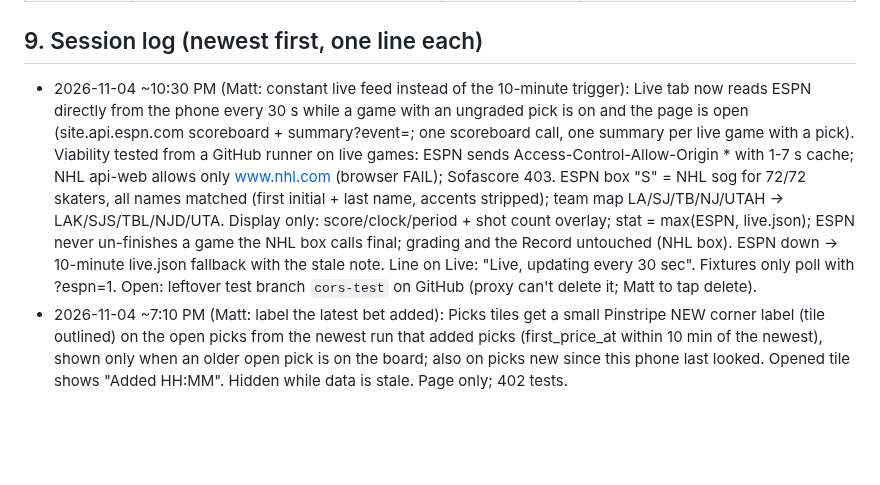
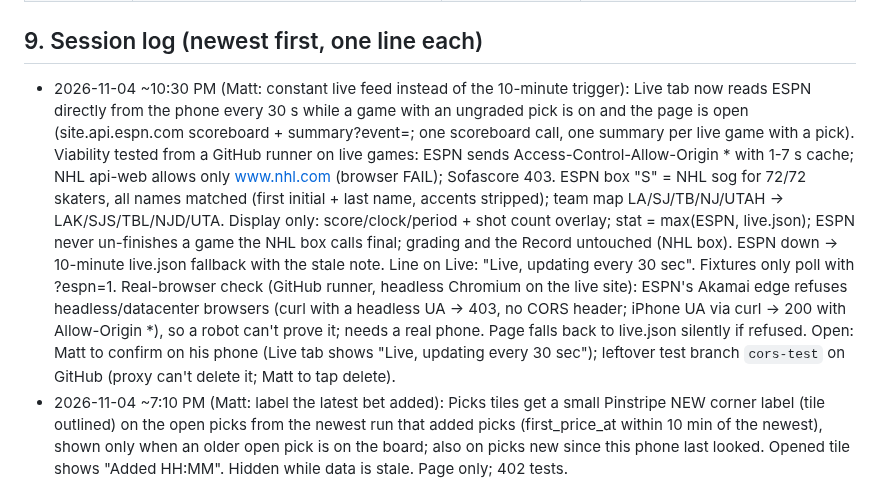
Before and after one commit to MSasportas/prop-check-nhl, a Markdown page: TEAM.md, the part around the change. Rendered like a GitHub page; blank space fills up the shorter version.

Commit message:
TEAM.md: ESPN live feed real-browser notes
Co-Authored-By: Claude Opus 5.5 <noreply@anthropic.com>
Claude-Session: https://claude.ai/code/session_0149RBrX5mpAJ45GXJuVAA1u

```diff
--- a/TEAM.md
+++ b/TEAM.md
@@ -522,7 +522,7 @@ probability x Hard Rock decimal payout - 1, on unrounded numbers; every threshol
 | 2026-10-11 | v1.0 set (section 4) | First build: Sharp standard from the DS backtest (2024-25 fit, 2025-26 out of sample) and one live Hard Rock pull | Backtest only; 0 graded live legs |
 
 ## 9. Session log (newest first, one line each)
-- 2026-11-04 ~10:30 PM (Matt: constant live feed instead of the 10-minute trigger): Live tab now reads ESPN directly from the phone every 30 s while a game with an ungraded pick is on and the page is open (site.api.espn.com scoreboard + summary?event=; one scoreboard call, one summary per live game with a pick). Viability tested from a GitHub runner on live games: ESPN sends Access-Control-Allow-Origin * with 1-7 s cache; NHL api-web allows only www.nhl.com (browser FAIL); Sofascore 403. ESPN box "S" = NHL sog for 72/72 skaters, all names matched (first initial + last name, accents stripped); team map LA/SJ/TB/NJ/UTAH -> LAK/SJS/TBL/NJD/UTA. Display only: score/clock/period + shot count overlay; stat = max(ESPN, live.json); ESPN never un-finishes a game the NHL box calls final; grading and the Record untouched (NHL box). ESPN down -> 10-minute live.json fallback with the stale note. Line on Live: "Live, updating every 30 sec". Fixtures only poll with ?espn=1. Open: leftover test branch `cors-test` on GitHub (proxy can't delete it; Matt to tap delete).
+- 2026-11-04 ~10:30 PM (Matt: constant live feed instead of the 10-minute trigger): Live tab now reads ESPN directly from the phone every 30 s while a game with an ungraded pick is on and the page is open (site.api.espn.com scoreboard + summary?event=; one scoreboard call, one summary per live game with a pick). Viability tested from a GitHub runner on live games: ESPN sends Access-Control-Allow-Origin * with 1-7 s cache; NHL api-web allows only www.nhl.com (browser FAIL); Sofascore 403. ESPN box "S" = NHL sog for 72/72 skaters, all names matched (first initial + last name, accents stripped); team map LA/SJ/TB/NJ/UTAH -> LAK/SJS/TBL/NJD/UTA. Display only: score/clock/period + shot count overlay; stat = max(ESPN, live.json); ESPN never un-finishes a game the NHL box calls final; grading and the Record untouched (NHL box). ESPN down -> 10-minute live.json fallback with the stale note. Line on Live: "Live, updating every 30 sec". Fixtures only poll with ?espn=1. Real-browser check (GitHub runner, headless Chromium on the live site): ESPN's Akamai edge refuses headless/datacenter browsers (curl with a headless UA -> 403, no CORS header; iPhone UA via curl -> 200 with Allow-Origin *), so a robot can't prove it; needs a real phone. Page falls back to live.json silently if refused. Open: Matt to confirm on his phone (Live tab shows "Live, updating every 30 sec"); leftover test branch `cors-test` on GitHub (proxy can't delete it; Matt to tap delete).
 - 2026-11-04 ~7:10 PM (Matt: label the latest bet added): Picks tiles get a small Pinstripe NEW corner label (tile outlined) on the open picks from the newest run that added picks (first_price_at within 10 min of the newest), shown only when an older open pick is on the board; also on picks new since this phone last looked. Opened tile shows "Added HH:MM". Hidden while data is stale. Page only; 402 tests.
 - 2026-11-04 ~2:50 PM (Matt: "use this theme, change nothing else"): page reskinned to **Ballpark**, light only. Clear Sky #DCE9F7 bg, Home Whites #F4F8FD cards, Dugout Navy #0B1F3A text, Slate #4A6181 muted + losses, Stitch Red #C8102E Hard Rock button + wins/edge, Pinstripe #1E5AA8 links/live/fresh, Chalk Line #B9CDE6 borders, Selected Tint #FBE3E7 / Deep Stitch #A00D25 open tile. Fonts bundled: Graduate (headlines), IBM Plex Sans (body), IBM Plex Mono (odds, numbers). Mapping calls: TOO LATE = solid navy stamp (no amber in Ballpark); data-health OK dots = Pinstripe, data problems = Stitch Red; calendar up days red, down days slate (Ballpark wins/losses, replaces green/red). Dark mode and the ?theme=light QA switch removed. Layout, tabs and data untouched; 402 tests; 9 views at 380px, no sideways scroll or JS errors.
 - 2026-11-04 1:45 PM daily check: chain alive (link 236, run 936 in progress, status 1:40 PM, Pages builds success), all steps/sources ok. Pull A ran 1 PM (4 games: OTT@BUF, CHI@FLA 7:30, SJS@LAK, CGY@SEA 10); page says No picks yet, next read 6:00 PM (correct). Nov 3: all picks graded incl. Dorofeyev `regraded` W +1.3u; Record 141 events, 46 shown / 46 graded, headline 29-17 +10.83u. Keys 4,241 (key 1 still refused), tier 4. Unmatched none; no excluded teams. New six-tab page checked locally at 380px on the live data (live site not reachable from this sandbox): all tabs render, no sideways scroll, no JS errors; Record calendar/cuts and Games checks are filled. One console 404 = optional `data/live.json` (written only once a game with a pick starts; harmless). 402 tests pass. No code change.
```
